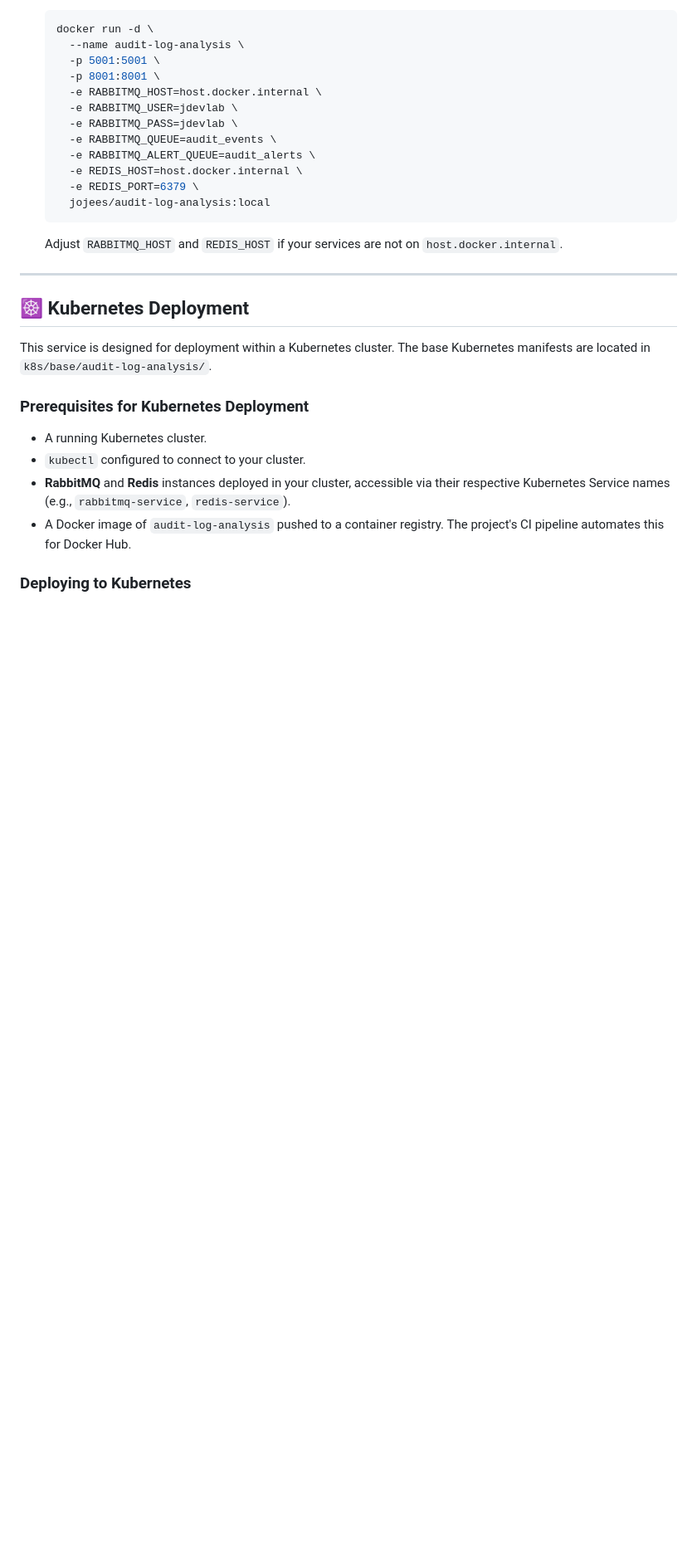
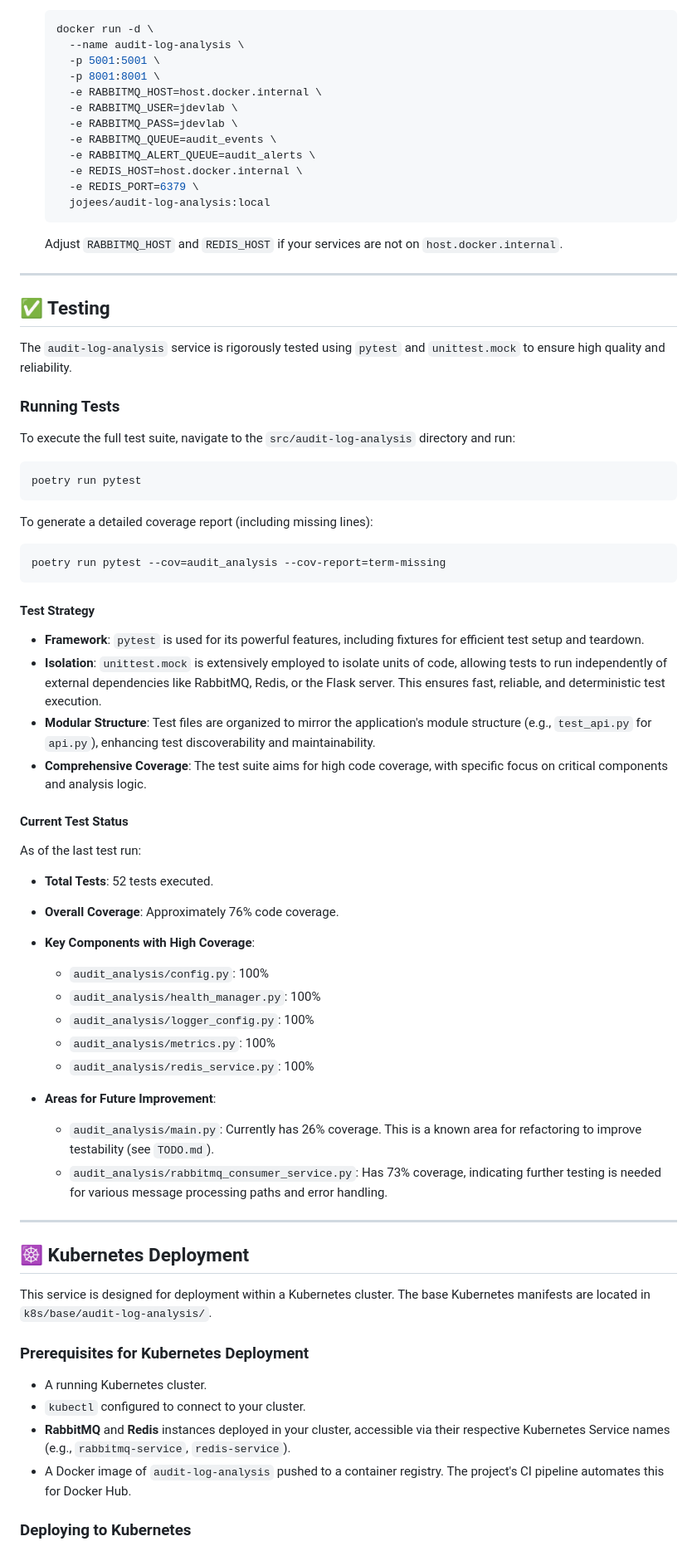
Before and after one commit to jojees/project-genesis, a Markdown page: src/audit-log-analysis/README.md, the part around the change. Shown at 83% size. Rendered like a GitHub page; blank space fills up the shorter version.

````diff
--- a/src/audit-log-analysis/README.md
+++ b/src/audit-log-analysis/README.md
@@ -149,6 +149,48 @@ These instructions will guide you through setting up and running the `audit-log-
 
 ---
 
+## ✅ Testing
+
+The `audit-log-analysis` service is rigorously tested using `pytest` and `unittest.mock` to ensure high quality and reliability.
+
+### Running Tests
+
+To execute the full test suite, navigate to the `src/audit-log-analysis` directory and run:
+
+```bash
+poetry run pytest
+```
+
+To generate a detailed coverage report (including missing lines):
+```bash
+poetry run pytest --cov=audit_analysis --cov-report=term-missing
+```
+
+#### Test Strategy
+- **Framework**: `pytest` is used for its powerful features, including fixtures for efficient test setup and teardown.
+- **Isolation**: `unittest.mock` is extensively employed to isolate units of code, allowing tests to run independently of external dependencies like RabbitMQ, Redis, or the Flask server. This ensures fast, reliable, and deterministic test execution.
+- **Modular Structure**: Test files are organized to mirror the application's module structure (e.g., `test_api.py` for `api.py`), enhancing test discoverability and maintainability.
+- **Comprehensive Coverage**: The test suite aims for high code coverage, with specific focus on critical components and analysis logic.
+
+#### Current Test Status
+
+As of the last test run:
+- **Total Tests**: 52 tests executed.
+- **Overall Coverage**: Approximately 76% code coverage.
+- **Key Components with High Coverage**:
+  - `audit_analysis/config.py`: 100%
+  - `audit_analysis/health_manager.py`: 100%
+  - `audit_analysis/logger_config.py`: 100%
+  - `audit_analysis/metrics.py`: 100%
+  - `audit_analysis/redis_service.py`: 100%
+
+- **Areas for Future Improvement**:
+  - `audit_analysis/main.py`: Currently has 26% coverage. This is a known area for refactoring to improve testability (see `TODO.md`).
+  - `audit_analysis/rabbitmq_consumer_service.py`: Has 73% coverage, indicating further testing is needed for various message processing paths and error handling.
+
+
+---
+
 ## ☸️ Kubernetes Deployment
 
 This service is designed for deployment within a Kubernetes cluster. The base Kubernetes manifests are located in `k8s/base/audit-log-analysis/`.
````
Also changed, not shown: src/audit-log-analysis/CONTEXT.md (+37 -1 lines).
